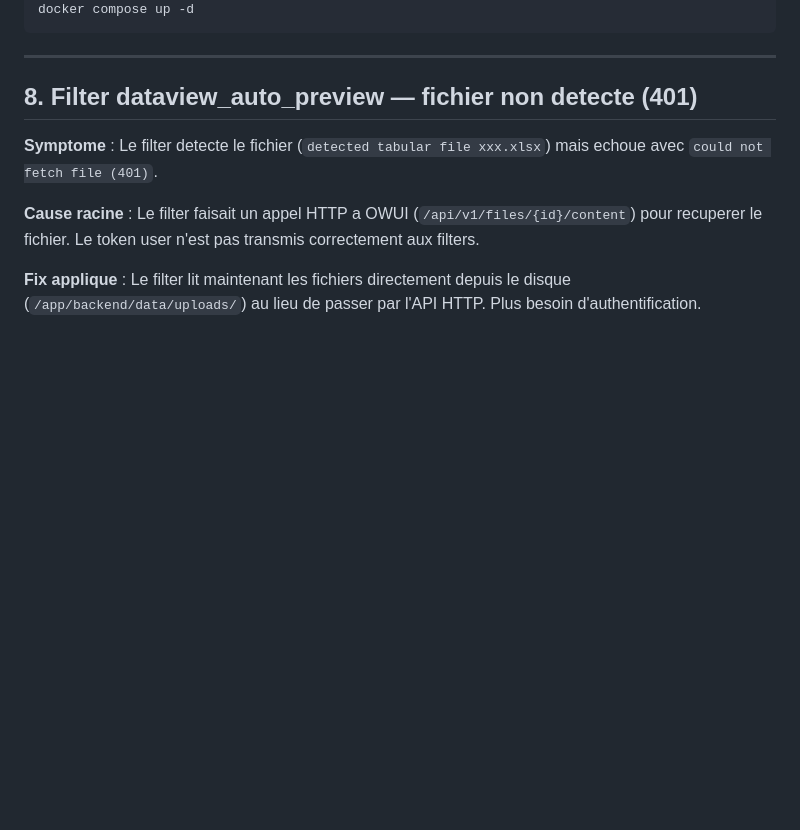
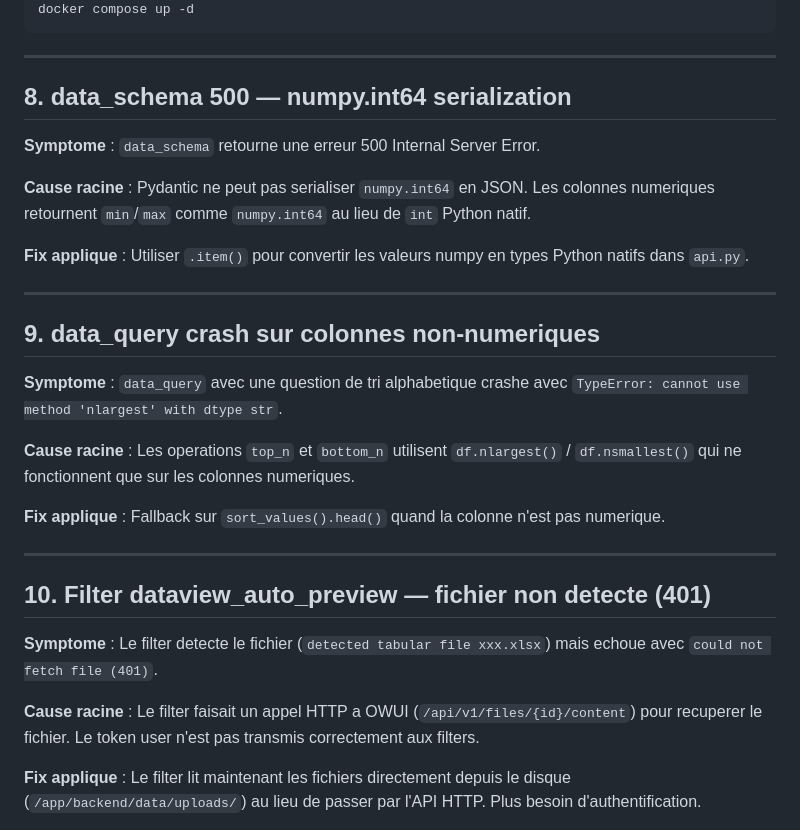
Before and after one commit to IA-Generative/owuicore-main, a Markdown page: docs/bugs-connus.md, the part around the change. Rendered like a GitHub page; blank space fills up the shorter version.

Commit message:
docs: add bugs #8 (numpy serialization) and #9 (non-numeric sort)
Co-Authored-By: Claude Opus 4.6 (1M context) <noreply@anthropic.com>

```diff
--- a/docs/bugs-connus.md
+++ b/docs/bugs-connus.md
@@ -176,7 +176,27 @@ docker compose up -d
 
 ---
 
-## 8. Filter dataview_auto_preview — fichier non detecte (401)
+## 8. data_schema 500 — numpy.int64 serialization
+
+**Symptome** : `data_schema` retourne une erreur 500 Internal Server Error.
+
+**Cause racine** : Pydantic ne peut pas serialiser `numpy.int64` en JSON. Les colonnes numeriques retournent `min`/`max` comme `numpy.int64` au lieu de `int` Python natif.
+
+**Fix applique** : Utiliser `.item()` pour convertir les valeurs numpy en types Python natifs dans `api.py`.
+
+---
+
+## 9. data_query crash sur colonnes non-numeriques
+
+**Symptome** : `data_query` avec une question de tri alphabetique crashe avec `TypeError: cannot use method 'nlargest' with dtype str`.
+
+**Cause racine** : Les operations `top_n` et `bottom_n` utilisent `df.nlargest()` / `df.nsmallest()` qui ne fonctionnent que sur les colonnes numeriques.
+
+**Fix applique** : Fallback sur `sort_values().head()` quand la colonne n'est pas numerique.
+
+---
+
+## 10. Filter dataview_auto_preview — fichier non detecte (401)
 
 **Symptome** : Le filter detecte le fichier (`detected tabular file xxx.xlsx`) mais echoue avec `could not fetch file (401)`.
 
```
